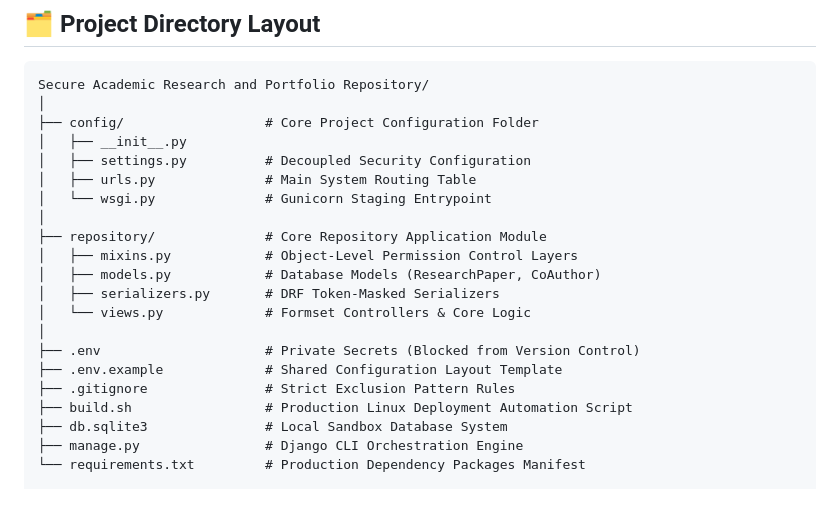
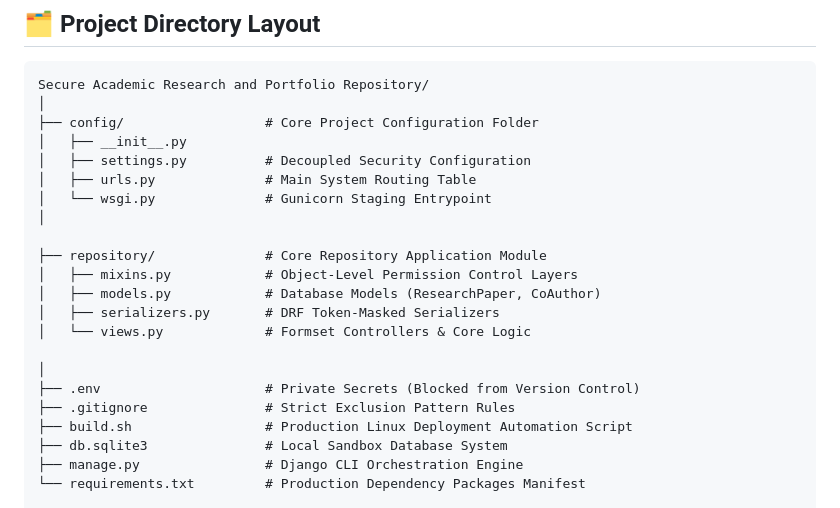
Before and after one commit to Joyjieacerden/Secure-Academic-Research-Portfolio-Repository, a Markdown page: README.md, the part around the change. Drawn GitHub-style.

```diff
--- a/README.md
+++ b/README.md
@@ -51,14 +51,15 @@ Secure Academic Research and Portfolio Repository/
 │   ├── urls.py              # Main System Routing Table
 │   └── wsgi.py              # Gunicorn Staging Entrypoint
 │
+
 ├── repository/              # Core Repository Application Module
 │   ├── mixins.py            # Object-Level Permission Control Layers
 │   ├── models.py            # Database Models (ResearchPaper, CoAuthor)
 │   ├── serializers.py       # DRF Token-Masked Serializers
 │   └── views.py             # Formset Controllers & Core Logic
+
 │
 ├── .env                     # Private Secrets (Blocked from Version Control)
-├── .env.example             # Shared Configuration Layout Template
 ├── .gitignore               # Strict Exclusion Pattern Rules
 ├── build.sh                 # Production Linux Deployment Automation Script
 ├── db.sqlite3               # Local Sandbox Database System
```
